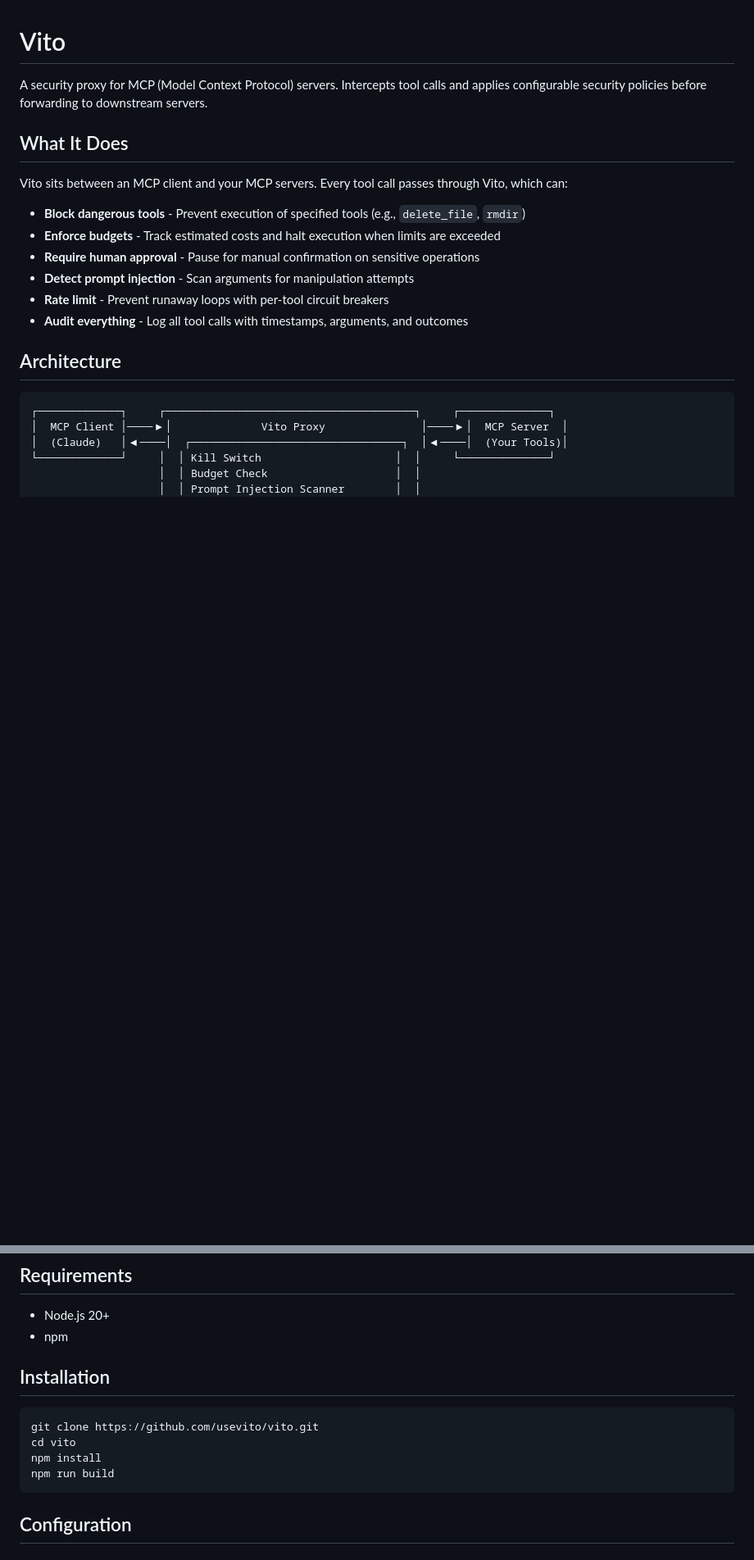
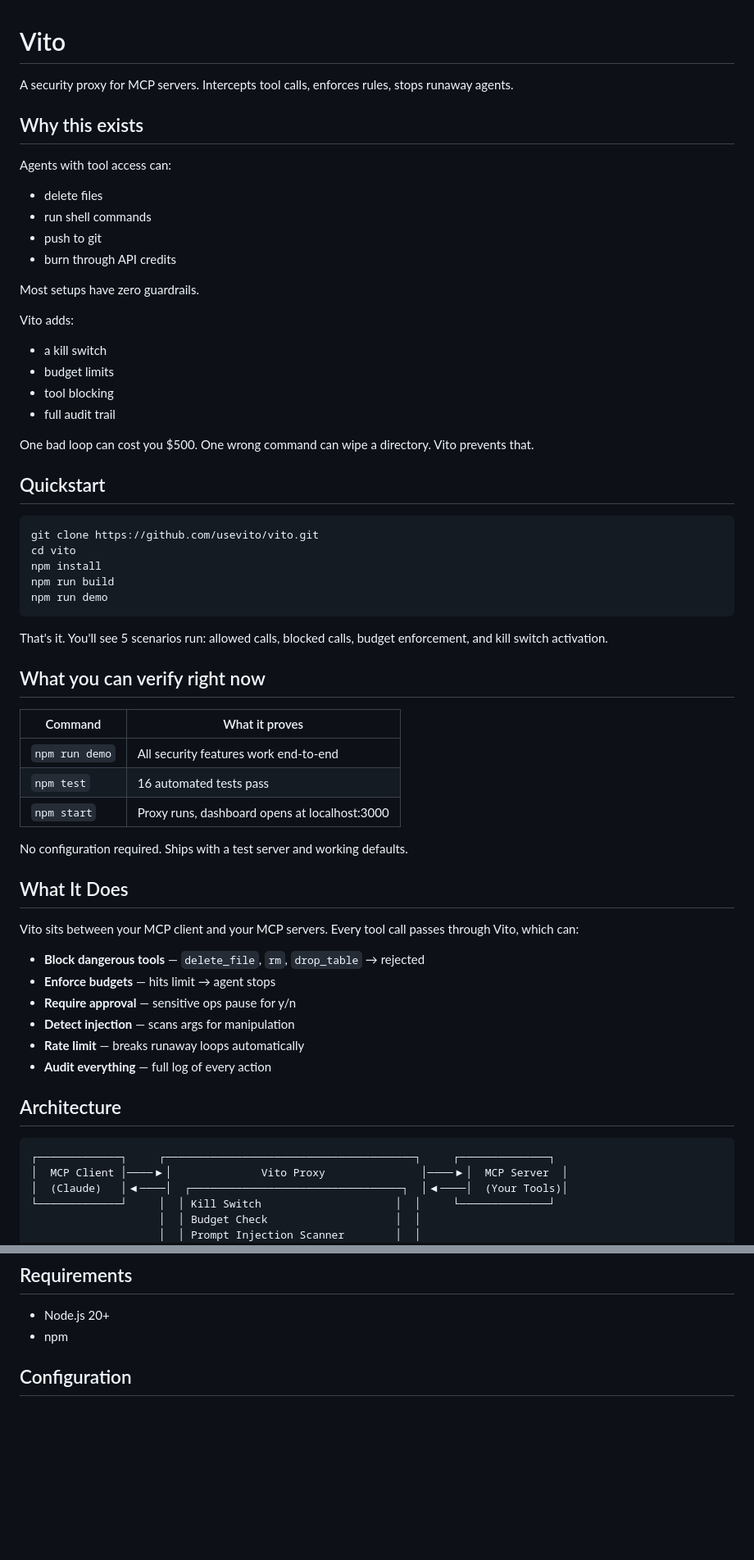
Before and after one commit to usevito/vito, a Markdown page: README.md, 2 parts joined by grey strips. Shown at 82% size. Rendered like a GitHub page; blank space fills up the shorter version.

Commit message:
docs: improve README first impression

````diff
--- a/README.md
+++ b/README.md
@@ -1,17 +1,57 @@
 # Vito
 
-A security proxy for MCP (Model Context Protocol) servers. Intercepts tool calls and applies configurable security policies before forwarding to downstream servers.
+A security proxy for MCP servers. Intercepts tool calls, enforces rules, stops runaway agents.
+
+## Why this exists
+
+Agents with tool access can:
+- delete files
+- run shell commands
+- push to git
+- burn through API credits
+
+Most setups have zero guardrails.
+
+Vito adds:
+- a kill switch
+- budget limits
+- tool blocking
+- full audit trail
+
+One bad loop can cost you $500. One wrong command can wipe a directory. Vito prevents that.
+
+## Quickstart
+
+```bash
+git clone https://github.com/usevito/vito.git
+cd vito
+npm install
+npm run build
+npm run demo
+```
+
+That's it. You'll see 5 scenarios run: allowed calls, blocked calls, budget enforcement, and kill switch activation.
+
+## What you can verify right now
+
+| Command | What it proves |
+|---------|----------------|
+| `npm run demo` | All security features work end-to-end |
+| `npm test` | 16 automated tests pass |
+| `npm start` | Proxy runs, dashboard opens at localhost:3000 |
+
+No configuration required. Ships with a test server and working defaults.
 
 ## What It Does
 
-Vito sits between an MCP client and your MCP servers. Every tool call passes through Vito, which can:
+Vito sits between your MCP client and your MCP servers. Every tool call passes through Vito, which can:
 
-- **Block dangerous tools** - Prevent execution of specified tools (e.g., `delete_file`, `rmdir`)
-- **Enforce budgets** - Track estimated costs and halt execution when limits are exceeded
-- **Require human approval** - Pause for manual confirmation on sensitive operations
-- **Detect prompt injection** - Scan arguments for manipulation attempts
-- **Rate limit** - Prevent runaway loops with per-tool circuit breakers
-- **Audit everything** - Log all tool calls with timestamps, arguments, and outcomes
+- **Block dangerous tools** — `delete_file`, `rm`, `drop_table` → rejected
+- **Enforce budgets** — hits limit → agent stops
+- **Require approval** — sensitive ops pause for y/n
+- **Detect injection** — scans args for manipulation
+- **Rate limit** — breaks runaway loops automatically
+- **Audit everything** — full log of every action
 
 ## Architecture
 
@@ -55,15 +95,6 @@ vito/
 
 - Node.js 20+
 - npm
-
-## Installation
-
-```bash
-git clone https://github.com/usevito/vito.git
-cd vito
-npm install
-npm run build
-```
 
 ## Configuration
 
````
Also changed, not shown: other parts of README.md (+20 -7 lines).
